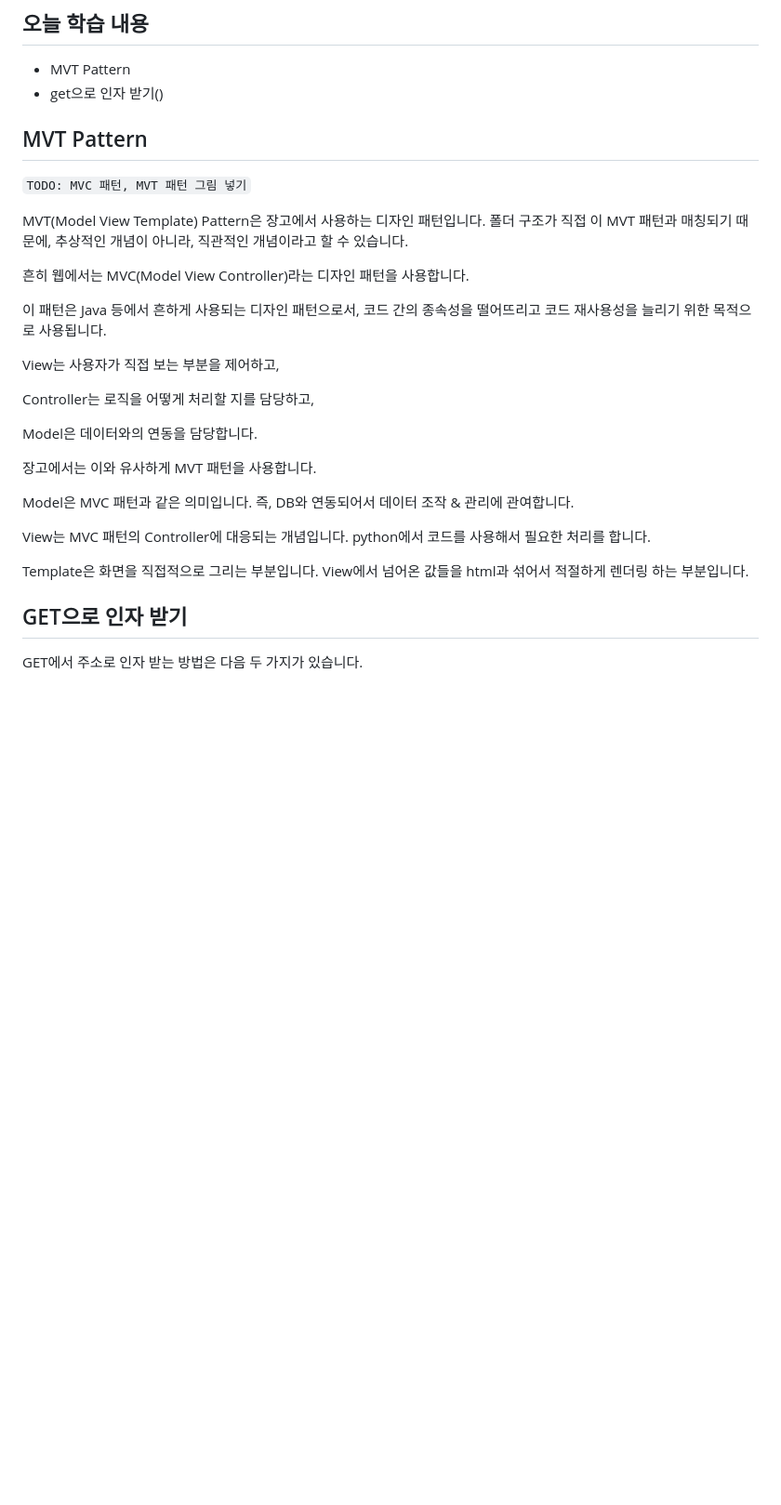
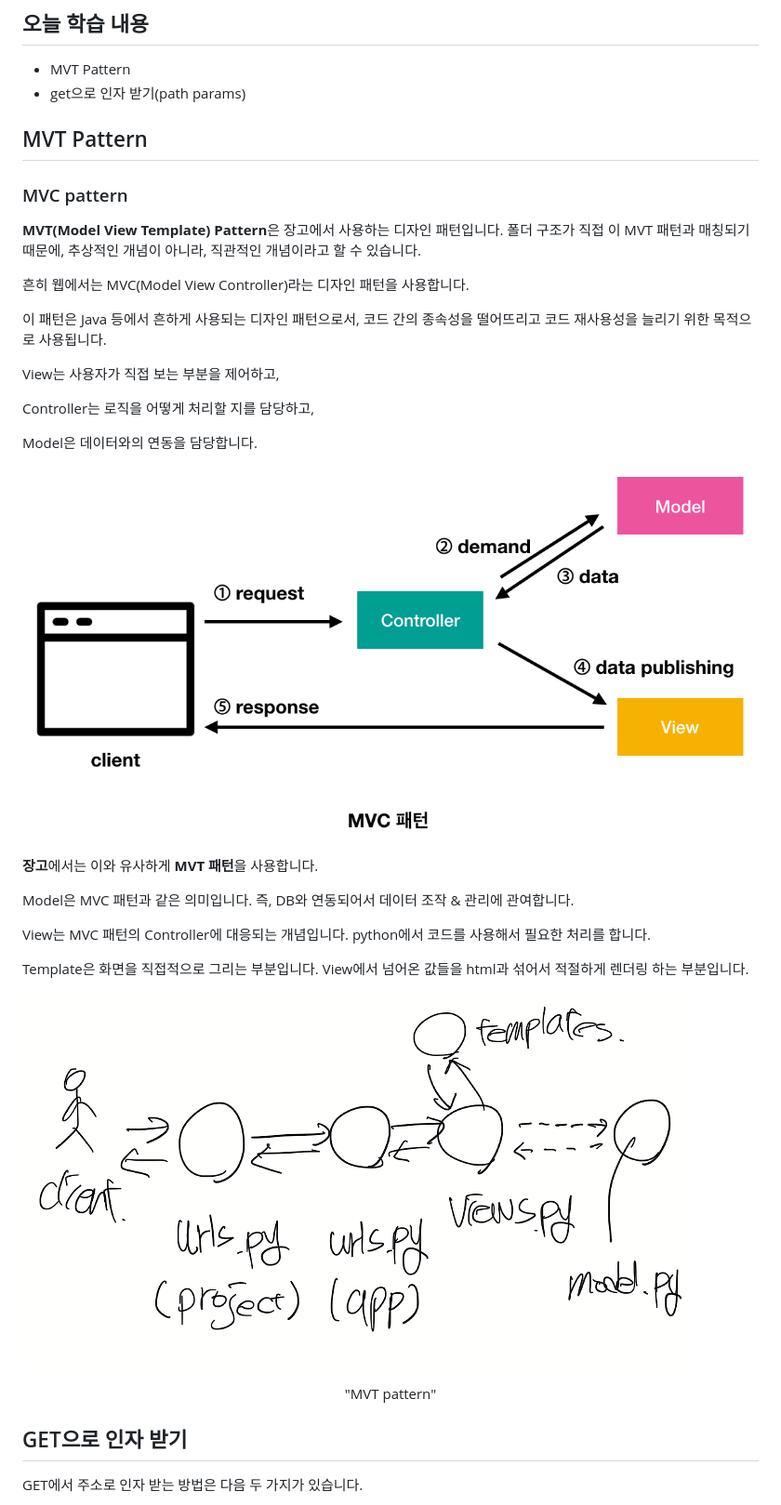
Before and after one commit to dwlim-nota/django-study, a Markdown page: 2.md, the part around the change. Shown: that part at 93% size. Drawn GitHub-style; pictures changed too: docs/img/2/V7CGG0Y.png (added), docs/img/2/image-20210521145525319.png (added); blank space fills up the shorter version.

Commit message:
update day2

```diff
--- a/2.md
+++ b/2.md
@@ -11,15 +11,17 @@
 ## 오늘 학습 내용
 
 - MVT Pattern
-- get으로 인자 받기()
+- get으로 인자 받기(path params)
 
 
 
 ## MVT Pattern
 
-`TODO: MVC 패턴, MVT 패턴 그림 넣기`
 
-MVT(Model View Template) Pattern은 장고에서 사용하는 디자인 패턴입니다. 폴더 구조가 직접 이 MVT 패턴과 매칭되기 때문에, 추상적인 개념이 아니라, 직관적인 개념이라고 할 수 있습니다.
+
+### MVC pattern
+
+**MVT(Model View Template) Pattern**은 장고에서 사용하는 디자인 패턴입니다. 폴더 구조가 직접 이 MVT 패턴과 매칭되기 때문에, 추상적인 개념이 아니라, 직관적인 개념이라고 할 수 있습니다.
 
 흔히 웹에서는 MVC(Model View Controller)라는 디자인 패턴을 사용합니다.
 
@@ -31,15 +33,25 @@ Controller는 로직을 어떻게 처리할 지를 담당하고,
 
 Model은 데이터와의 연동을 담당합니다.
 
+![Sprint 12 - MVC Design Pattern](docs/img/2/V7CGG0Y.png)
 
-
-장고에서는 이와 유사하게 MVT 패턴을 사용합니다.
+**장고**에서는 이와 유사하게 **MVT 패턴**을 사용합니다.
 
 Model은 MVC 패턴과 같은 의미입니다. 즉, DB와 연동되어서 데이터 조작 & 관리에 관여합니다.
 
 View는 MVC 패턴의 Controller에 대응되는 개념입니다. python에서 코드를 사용해서 필요한 처리를 합니다.
 
 Template은 화면을 직접적으로 그리는 부분입니다. View에서 넘어온 값들을 html과 섞어서 적절하게 렌더링 하는 부분입니다.
+
+![image-20210521145525319](docs/img/2/image-20210521145525319.png)
+
+<center>"MVT pattern"</center>
+
+
+
+
+
+
 
 
 
```
